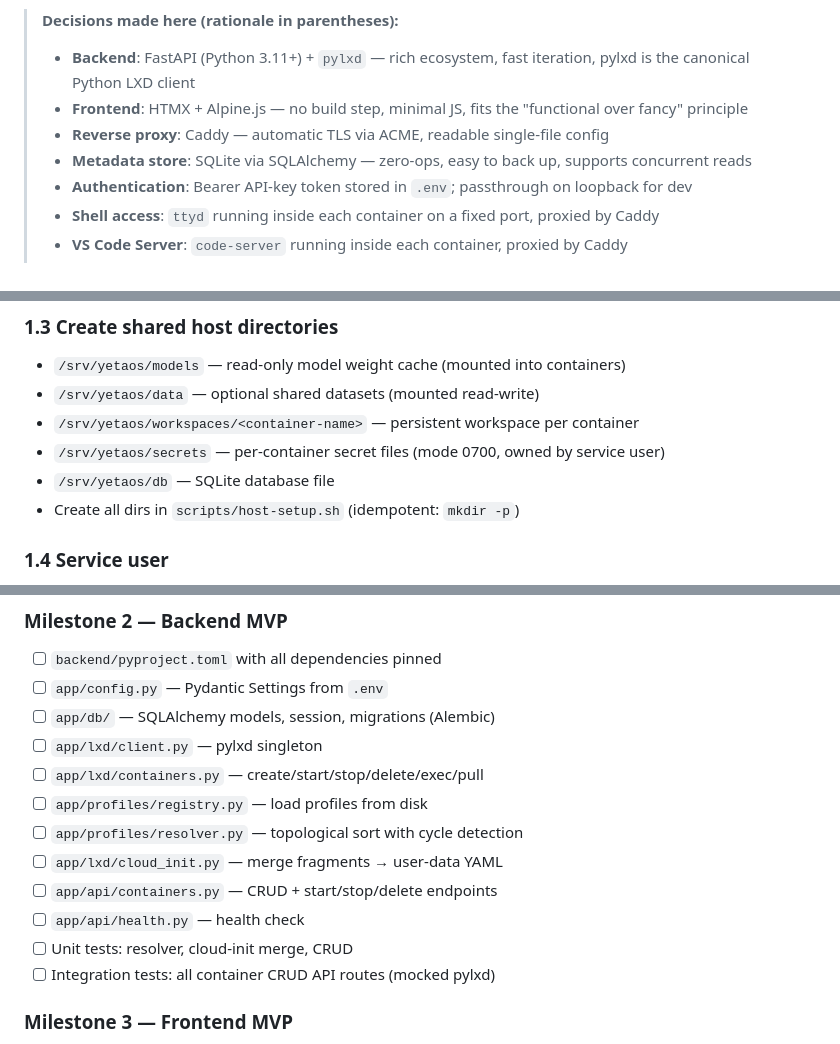
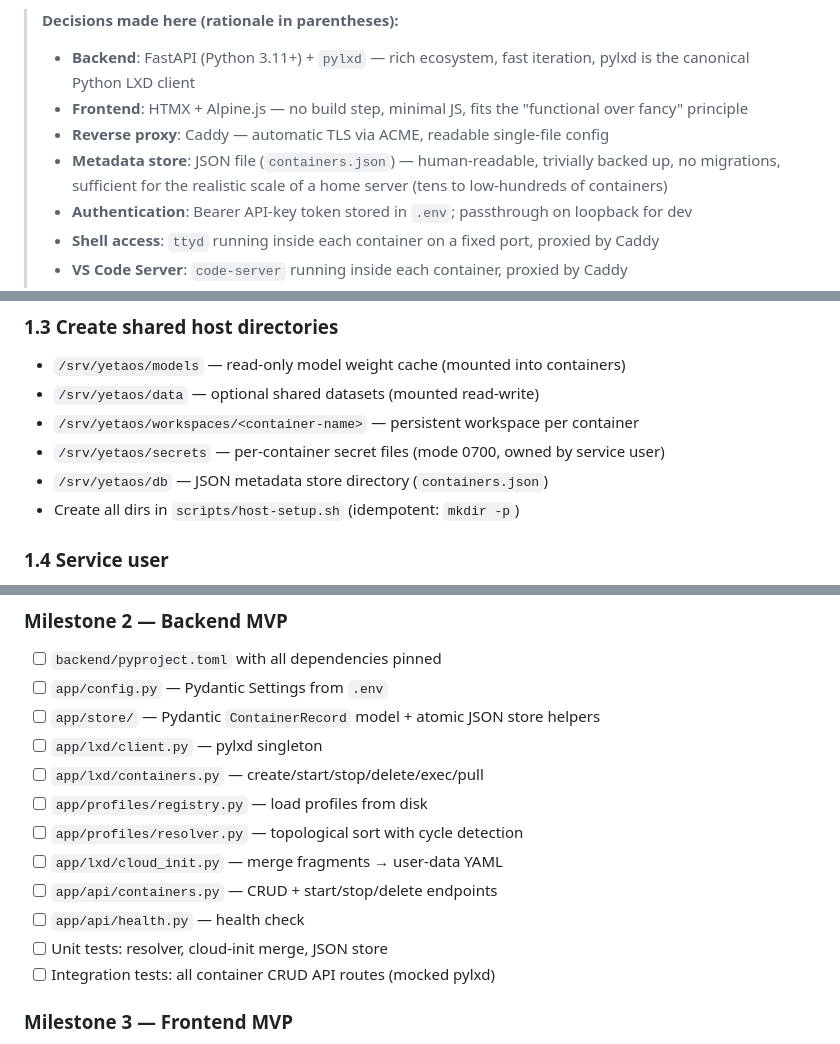
Before and after one commit to peteralieber/yetaos, a Markdown page: docs/plan.md, 3 parts joined by grey strips. Rendered like a GitHub page.

```diff
--- a/docs/plan.md
+++ b/docs/plan.md
@@ -6,7 +6,7 @@ This document outlines the complete, end‑to‑end implementation plan for the
 > - **Backend**: FastAPI (Python 3.11+) + `pylxd` — rich ecosystem, fast iteration, pylxd is the canonical Python LXD client
 > - **Frontend**: HTMX + Alpine.js — no build step, minimal JS, fits the "functional over fancy" principle
 > - **Reverse proxy**: Caddy — automatic TLS via ACME, readable single-file config
-> - **Metadata store**: SQLite via SQLAlchemy — zero-ops, easy to back up, supports concurrent reads
+> - **Metadata store**: JSON file (`containers.json`) — human-readable, trivially backed up, no migrations, sufficient for the realistic scale of a home server (tens to low-hundreds of containers)
 > - **Authentication**: Bearer API-key token stored in `.env`; passthrough on loopback for dev
 > - **Shell access**: `ttyd` running inside each container on a fixed port, proxied by Caddy
 > - **VS Code Server**: `code-server` running inside each container, proxied by Caddy
@@ -42,7 +42,7 @@ This document outlines the complete, end‑to‑end implementation plan for the
 - `/srv/yetaos/data` — optional shared datasets (mounted read-write)
 - `/srv/yetaos/workspaces/<container-name>` — persistent workspace per container
 - `/srv/yetaos/secrets` — per-container secret files (mode 0700, owned by service user)
-- `/srv/yetaos/db` — SQLite database file
+- `/srv/yetaos/db` — JSON metadata store directory (`containers.json`)
 - Create all dirs in `scripts/host-setup.sh` (idempotent: `mkdir -p`)
 
 ### 1.4 Service user
@@ -786,7 +819,7 @@ Committed to repo; applied via `lxd init --preseed < scripts/lxd-init-preseed.ya
 ### Milestone 2 — Backend MVP
 - [ ] `backend/pyproject.toml` with all dependencies pinned
 - [ ] `app/config.py` — Pydantic Settings from `.env`
-- [ ] `app/db/` — SQLAlchemy models, session, migrations (Alembic)
+- [ ] `app/store/` — Pydantic `ContainerRecord` model + atomic JSON store helpers
 - [ ] `app/lxd/client.py` — pylxd singleton
 - [ ] `app/lxd/containers.py` — create/start/stop/delete/exec/pull
 - [ ] `app/profiles/registry.py` — load profiles from disk
@@ -794,7 +827,7 @@ Committed to repo; applied via `lxd init --preseed < scripts/lxd-init-preseed.ya
 - [ ] `app/lxd/cloud_init.py` — merge fragments → user-data YAML
 - [ ] `app/api/containers.py` — CRUD + start/stop/delete endpoints
 - [ ] `app/api/health.py` — health check
-- [ ] Unit tests: resolver, cloud-init merge, CRUD
+- [ ] Unit tests: resolver, cloud-init merge, JSON store
 - [ ] Integration tests: all container CRUD API routes (mocked pylxd)
 
 ### Milestone 3 — Frontend MVP
```
Also changed, not shown: other parts of docs/plan.md (+52 -19 lines).
